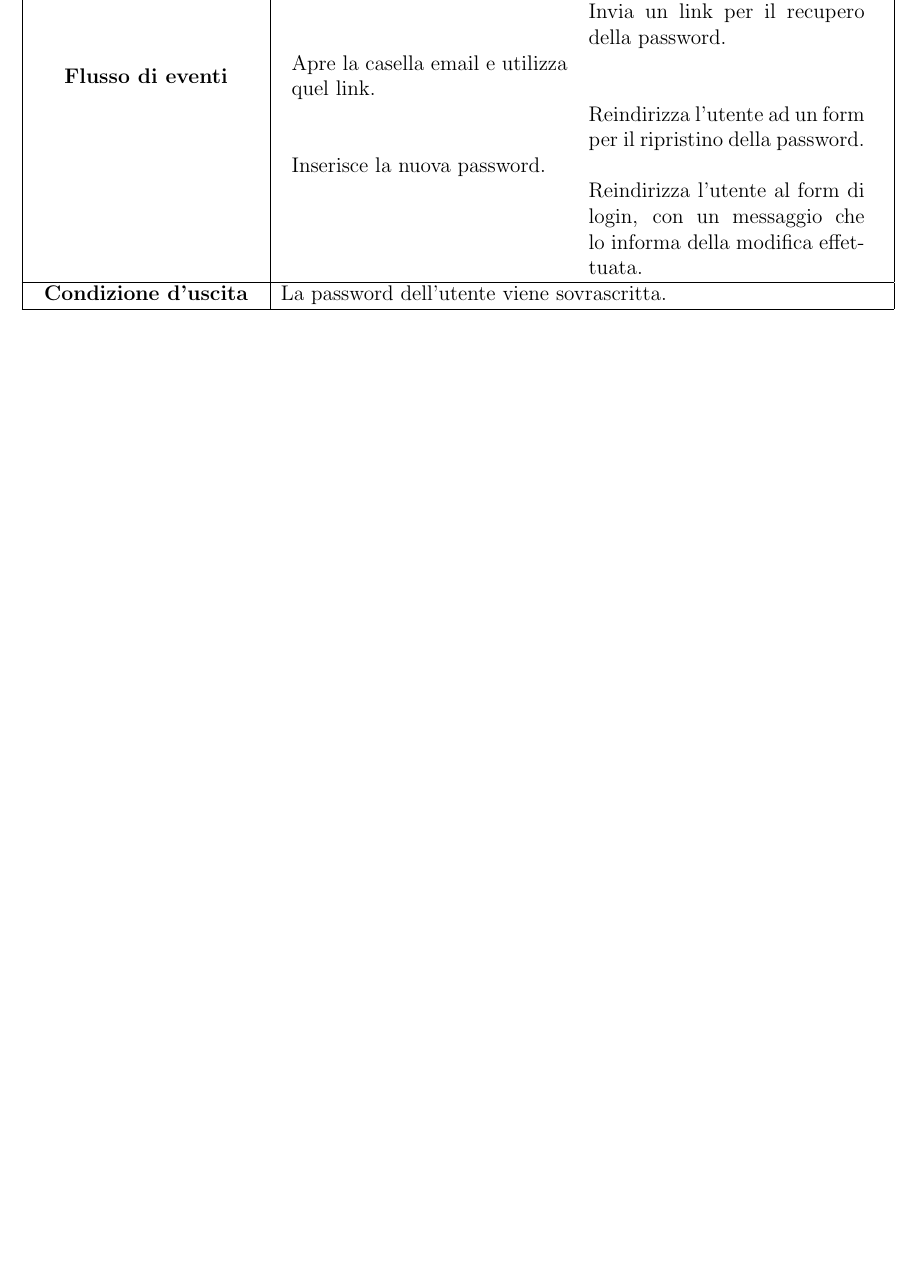
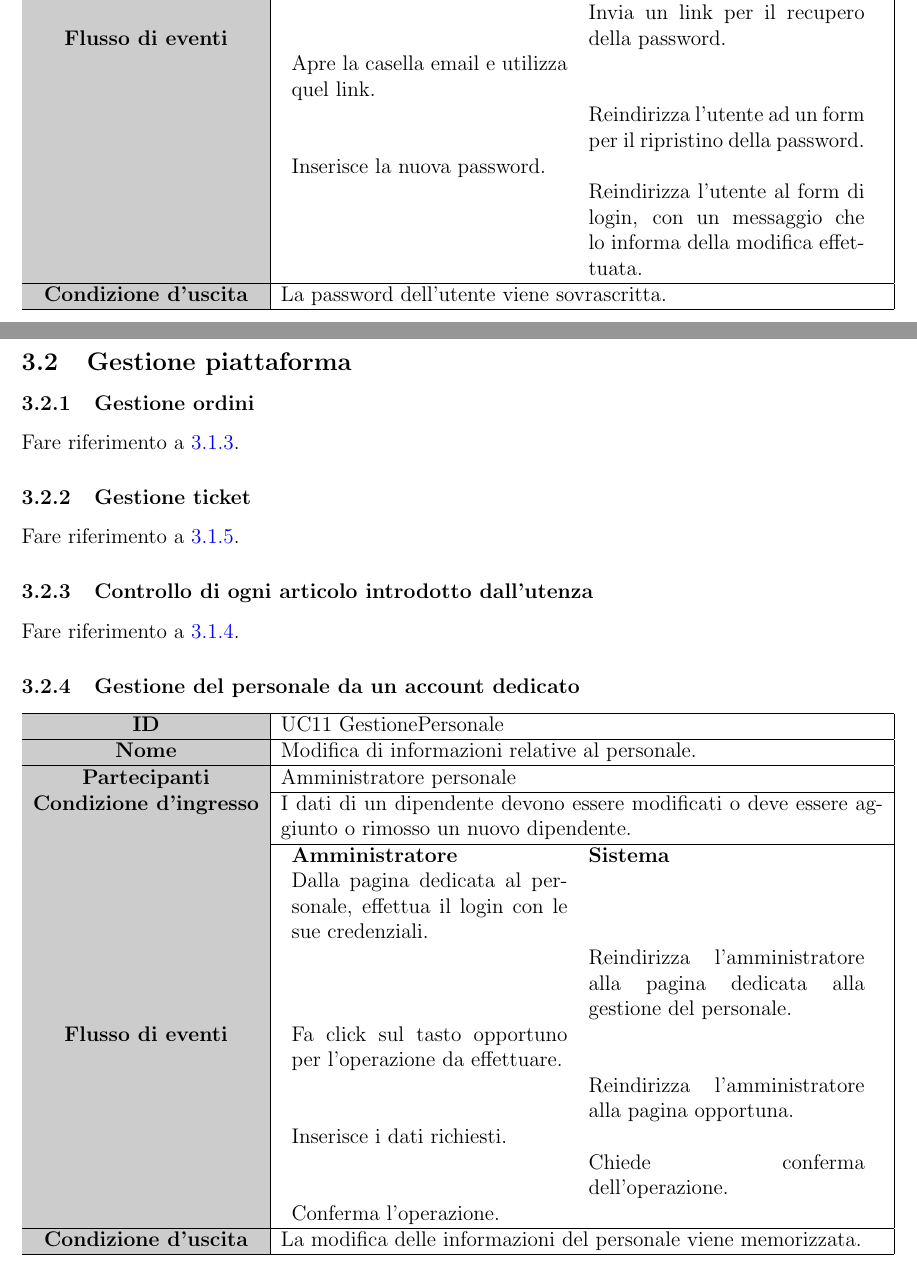
Before and after one commit to nguadagno/TecStore, a LaTeX document (.doc/RAD/RAD.tex): part of page 8 of 9 before the commit and two parts of pages 8 and 9 of 10 after it, the two joined at a grey line, cut so that both start at the same text, the shorter picture padded with empty space. Compiled offline with pdfLaTeX.

Commit message:
Casi d'uso

```diff
--- a/.doc/RAD/RAD.tex
+++ b/.doc/RAD/RAD.tex
@@ -8,6 +8,7 @@
 \usepackage{hyperref}
 \usepackage{array}
 \usepackage[table]{xcolor}
+\usepackage{xcolor,colortbl}
 \usepackage[a4paper, total={6in, 8in}]{geometry}
 
 
@@ -316,3 +319,48 @@ Inserisce la nuova password. \\
 \hline
 \end{tabular}
 
+\newpage
+
+\subsection{Gestione piattaforma}
+\subsubsection{Gestione ordini}
+\label{UC:8}
+Fare riferimento a \ref{UC:3}.
+
+\subsubsection{Gestione ticket}
+\label{UC:9}
+Fare riferimento a \ref{UC:5}.
+
+\subsubsection{Controllo di ogni articolo introdotto dall'utenza}
+\label{UC:10}
+Fare riferimento a \ref{UC:4}.
+
+\subsubsection{Gestione del personale da un account dedicato}
+\label{UC:11}
+\begin{tabular}{|>{\columncolor[gray]{0.8}}c|p{12cm}|}
+\hline
+\textbf{ID} & UC11 GestionePersonale \\
+\hline
+\textbf{Nome} & Modifica di informazioni relative al personale. \\
+\hline
+\textbf{Partecipanti} & Amministratore personale \\
+\hline
+\textbf{Condizione d'ingresso} & I dati di un dipendente devono essere modificati o deve essere aggiunto o rimosso un nuovo dipendente. \\
+\hline
+\textbf{Flusso di eventi} &
+\begin{minipage}{12cm}
+\begin{tabular}{p{5.5cm} p{5.5cm}}
+\textbf{Amministratore} & \textbf{Sistema} \\
+Dalla pagina dedicata al personale, effettua il login con le sue credenziali. \\
+& Reindirizza l'amministratore alla pagina dedicata alla gestione del personale.  \\
+Fa click sul tasto opportuno per l'operazione da effettuare. \\
+& Reindirizza l'amministratore alla pagina opportuna. \\
+Inserisce i dati richiesti. \\
+& Chiede conferma dell'operazione. \\
+Conferma l'operazione. \\
+\end{tabular}
+\end{minipage} \\
+
+\hline
+\textbf{Condizione d'uscita} & La modifica delle informazioni del personale viene memorizzata. \\
+\hline
+\end{tabular}
```
Also changed, not shown: .doc/RAD/RAD.pdf, Deliverables/RAD.pdf, .doc/RAD/RAD.tex (69 more changed lines).
